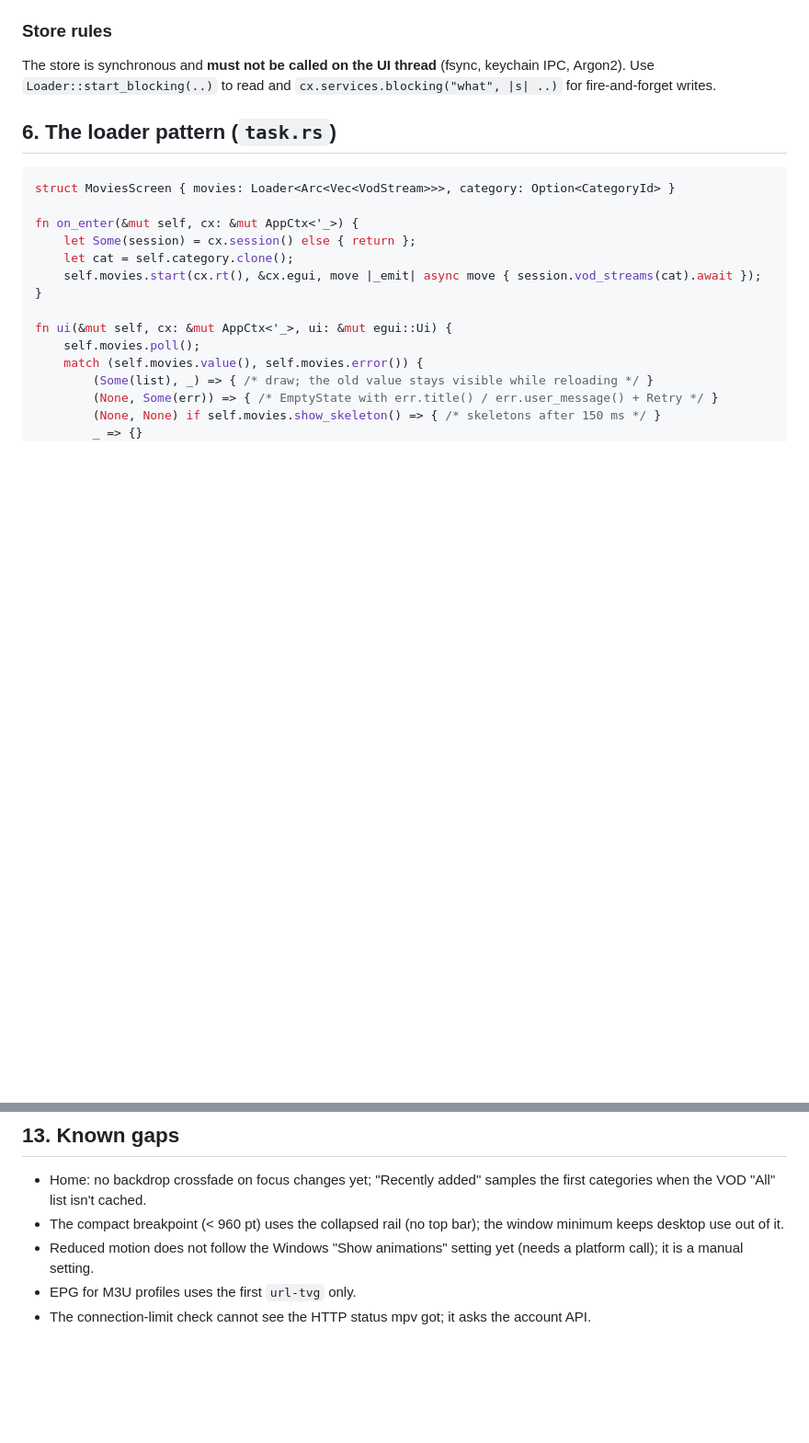
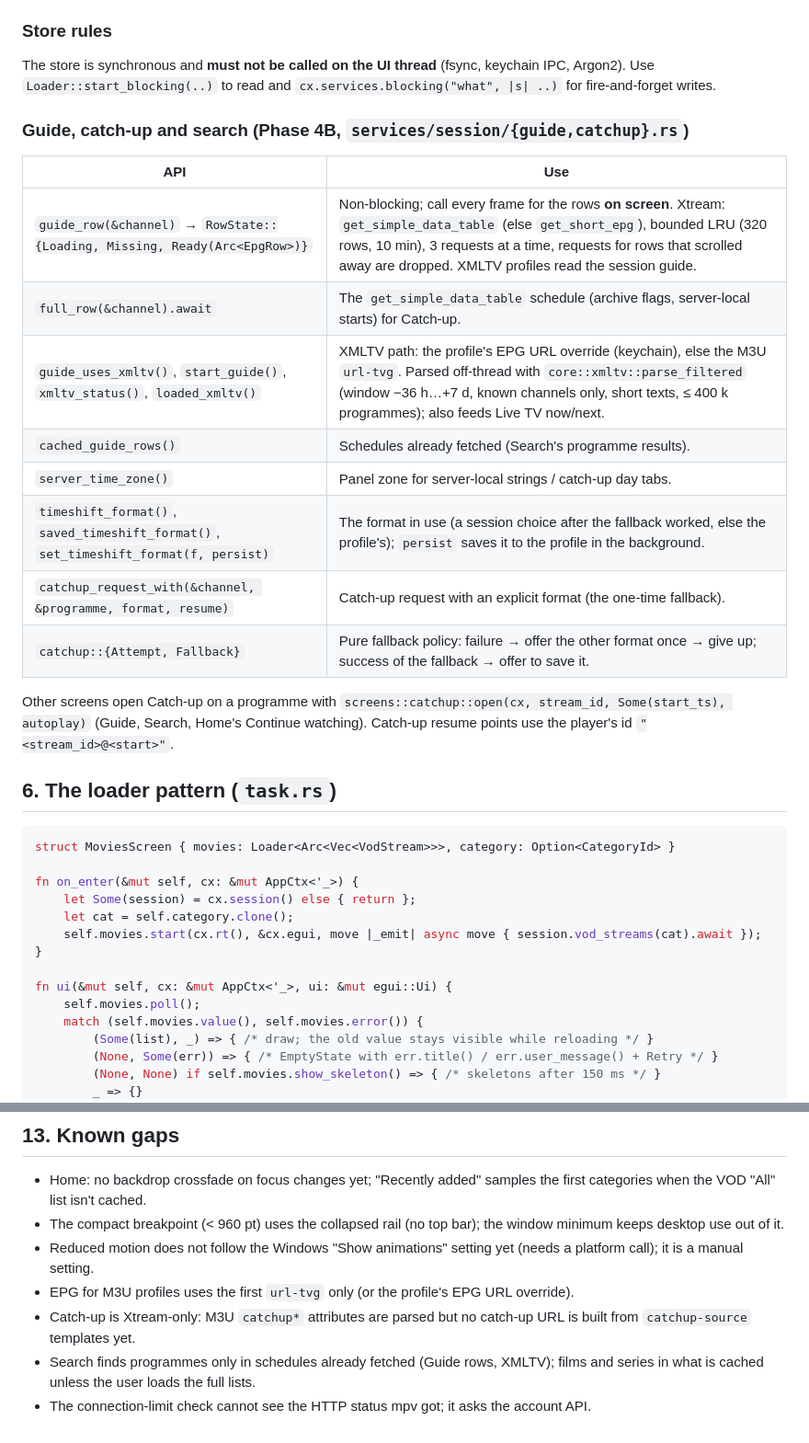
Before and after one commit to frozenshieldweb/opensmarters, a Markdown page: docs/APP_ARCHITECTURE.md, 2 parts joined by grey strips. Shown at 92% size. GitHub-like rendering; blank space fills up the shorter version.

Commit message:
docs: guide/catch-up/search session APIs, demo switches, known gaps
Co-Authored-By: Claude Opus 5.5 <noreply@anthropic.com>

````diff
--- a/docs/APP_ARCHITECTURE.md
+++ b/docs/APP_ARCHITECTURE.md
@@ -176,6 +176,23 @@ The store is synchronous and **must not be called on the UI thread** (fsync, key
 Argon2). Use `Loader::start_blocking(..)` to read and `cx.services.blocking("what", |s| ..)`
 for fire-and-forget writes.
 
+### Guide, catch-up and search (Phase 4B, `services/session/{guide,catchup}.rs`)
+
+| API | Use |
+|---|---|
+| `guide_row(&channel)` → `RowState::{Loading, Missing, Ready(Arc<EpgRow>)}` | Non-blocking; call every frame for the rows **on screen**. Xtream: `get_simple_data_table` (else `get_short_epg`), bounded LRU (320 rows, 10 min), 3 requests at a time, requests for rows that scrolled away are dropped. XMLTV profiles read the session guide. |
+| `full_row(&channel).await` | The `get_simple_data_table` schedule (archive flags, server-local starts) for Catch-up. |
+| `guide_uses_xmltv()`, `start_guide()`, `xmltv_status()`, `loaded_xmltv()` | XMLTV path: the profile's EPG URL override (keychain), else the M3U `url-tvg`. Parsed off-thread with `core::xmltv::parse_filtered` (window −36 h…+7 d, known channels only, short texts, ≤ 400 k programmes); also feeds Live TV now/next. |
+| `cached_guide_rows()` | Schedules already fetched (Search's programme results). |
+| `server_time_zone()` | Panel zone for server-local strings / catch-up day tabs. |
+| `timeshift_format()`, `saved_timeshift_format()`, `set_timeshift_format(f, persist)` | The format in use (a session choice after the fallback worked, else the profile's); `persist` saves it to the profile in the background. |
+| `catchup_request_with(&channel, &programme, format, resume)` | Catch-up request with an explicit format (the one-time fallback). |
+| `catchup::{Attempt, Fallback}` | Pure fallback policy: failure → offer the other format once → give up; success of the fallback → offer to save it. |
+
+Other screens open Catch-up on a programme with `screens::catchup::open(cx, stream_id,
+Some(start_ts), autoplay)` (Guide, Search, Home's Continue watching). Catch-up resume
+points use the player's id `"<stream_id>@<start>"`.
+
 ## 6. The loader pattern (`task.rs`)
 
 ```rust
@@ -376,5 +401,9 @@ reformatting existing code so parallel work merges cleanly.
   keeps desktop use out of it.
 - Reduced motion does not follow the Windows "Show animations" setting yet (needs a
   platform call); it is a manual setting.
-- EPG for M3U profiles uses the first `url-tvg` only.
+- EPG for M3U profiles uses the first `url-tvg` only (or the profile's EPG URL override).
+- Catch-up is Xtream-only: M3U `catchup*` attributes are parsed but no catch-up URL is
+  built from `catchup-source` templates yet.
+- Search finds programmes only in schedules already fetched (Guide rows, XMLTV); films and
+  series in what is cached unless the user loads the full lists.
 - The connection-limit check cannot see the HTTP status mpv got; it asks the account API.
````
Also changed, not shown: other parts of docs/APP_ARCHITECTURE.md (+8 -0 lines).
